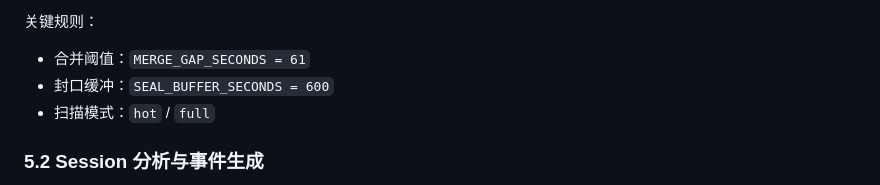
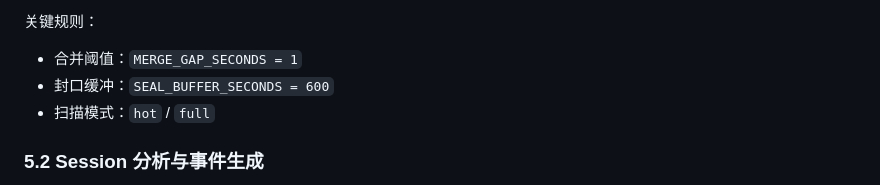
Before and after one commit to q8247990/Video_Dariy, a Markdown page: ARCHITECTURE.md, the part around the change. Drawn GitHub-style.

```diff
--- a/ARCHITECTURE.md
+++ b/ARCHITECTURE.md
@@ -270,7 +270,7 @@ Nginx 会将 `/api/`、`/mcp`、`/health` 转发到后端。
 
 关键规则：
 
-- 合并阈值：`MERGE_GAP_SECONDS = 61`
+- 合并阈值：`MERGE_GAP_SECONDS = 1`
 - 封口缓冲：`SEAL_BUFFER_SECONDS = 600`
 - 扫描模式：`hot` / `full`
 
```
Also changed, not shown: ARCHITECTURE.en.md (+1 -1 lines).
